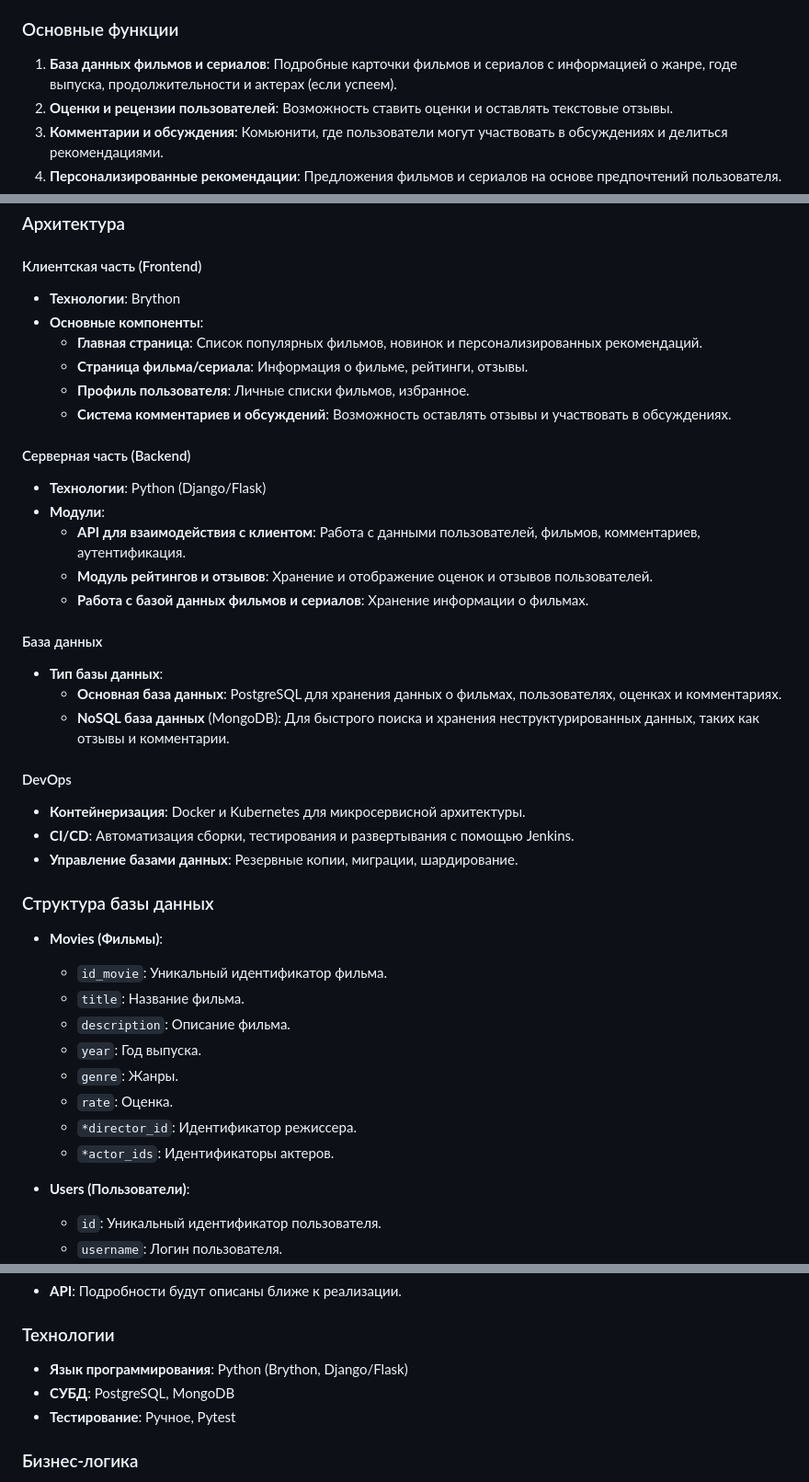
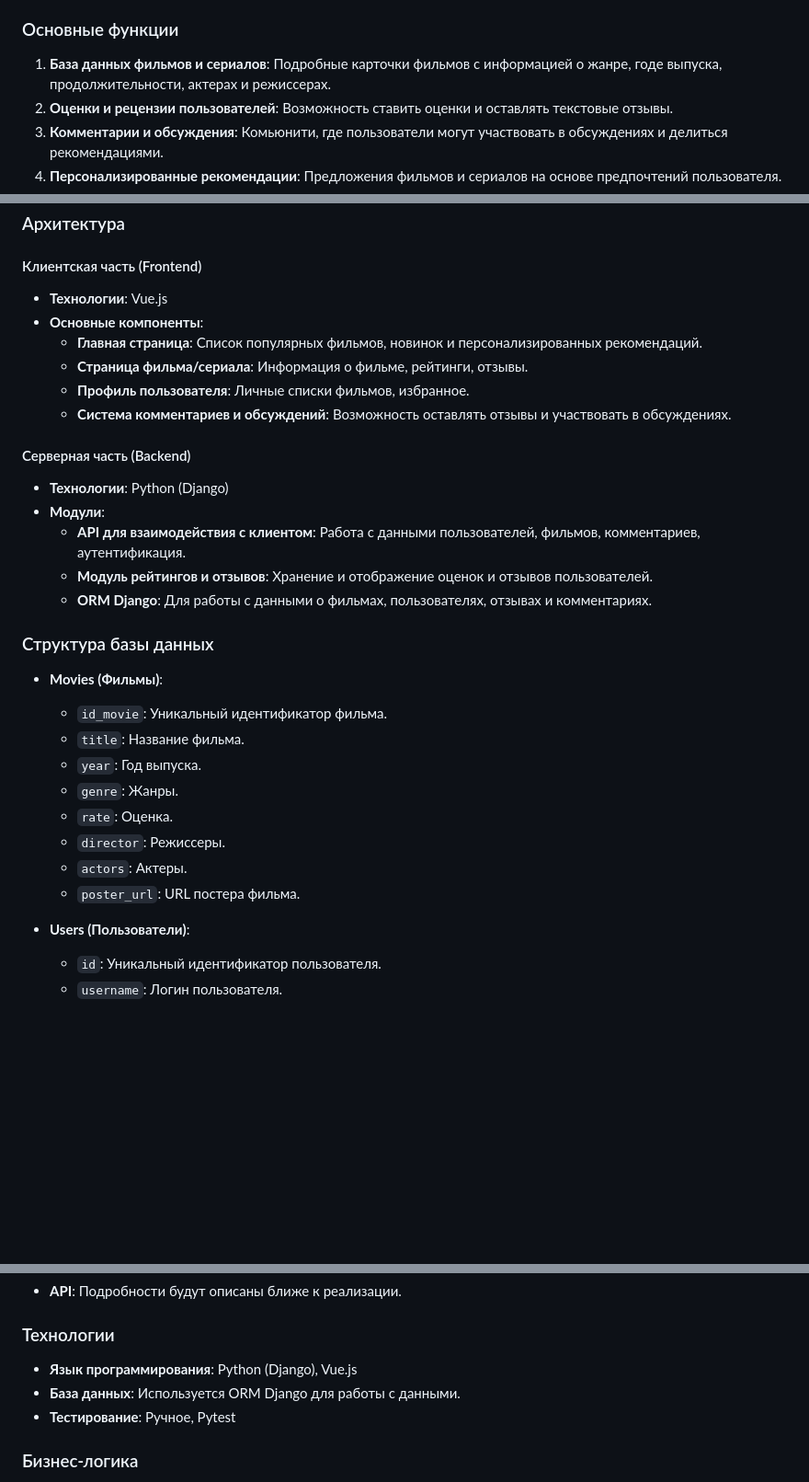
Before and after one commit to Turalchik/watcherry, a Markdown page: README.md, 3 parts joined by grey strips. Shown at 92% size. GitHub-like rendering; blank space fills up the shorter version.

Commit message:
docs : fix README.md

```diff
--- a/README.md
+++ b/README.md
@@ -7,7 +7,7 @@
 
 ### Основные функции
 
-1. **База данных фильмов и сериалов**: Подробные карточки фильмов и сериалов с информацией о жанре, годе выпуска, продолжительности и актерах (если успеем).
+1. **База данных фильмов и сериалов**: Подробные карточки фильмов с информацией о жанре, годе выпуска, продолжительности, актерах и режиссерах.
 2. **Оценки и рецензии пользователей**: Возможность ставить оценки и оставлять текстовые отзывы.
 3. **Комментарии и обсуждения**: Комьюнити, где пользователи могут участвовать в обсуждениях и делиться рекомендациями.
 4. **Персонализированные рекомендации**: Предложения фильмов и сериалов на основе предпочтений пользователя.
@@ -24,7 +24,7 @@
 
 #### Клиентская часть (Frontend)
 
-- **Технологии**: Brython
+- **Технологии**: Vue.js
 - **Основные компоненты**:
   - **Главная страница**: Список популярных фильмов, новинок и персонализированных рекомендаций.
   - **Страница фильма/сериала**: Информация о фильме, рейтинги, отзывы.
@@ -33,35 +33,23 @@
 
 #### Серверная часть (Backend)
 
-- **Технологии**: Python (Django/Flask)
+- **Технологии**: Python (Django)
 - **Модули**:
   - **API для взаимодействия с клиентом**: Работа с данными пользователей, фильмов, комментариев, аутентификация.
   - **Модуль рейтингов и отзывов**: Хранение и отображение оценок и отзывов пользователей.
-  - **Работа с базой данных фильмов и сериалов**: Хранение информации о фильмах.
-
-#### База данных
-
-- **Тип базы данных**:
-  - **Основная база данных**: PostgreSQL для хранения данных о фильмах, пользователях, оценках и комментариях.
-  - **NoSQL база данных** (MongoDB): Для быстрого поиска и хранения неструктурированных данных, таких как отзывы и комментарии.
-
-#### DevOps
-
-- **Контейнеризация**: Docker и Kubernetes для микросервисной архитектуры.
-- **CI/CD**: Автоматизация сборки, тестирования и развертывания с помощью Jenkins.
-- **Управление базами данных**: Резервные копии, миграции, шардирование.
+  - **ORM Django**: Для работы с данными о фильмах, пользователях, отзывах и комментариях.
 
 ### Структура базы данных
 
 - **Movies (Фильмы)**:
   - `id_movie`: Уникальный идентификатор фильма.
   - `title`: Название фильма.
-  - `description`: Описание фильма.
   - `year`: Год выпуска.
   - `genre`: Жанры.
   - `rate`: Оценка.
-  - `*director_id`: Идентификатор режиссера.
-  - `*actor_ids`: Идентификаторы актеров.
+  - `director`: Режиссеры.
+  - `actors`: Актеры.
+  - `poster_url`: URL постера фильма.
 
 - **Users (Пользователи)**:
   - `id`: Уникальный идентификатор пользователя.
@@ -96,8 +84,8 @@
 
 ### Технологии
 
-- **Язык программирования**: Python (Brython, Django/Flask)
-- **СУБД**: PostgreSQL, MongoDB
+- **Язык программирования**: Python (Django), Vue.js
+- **База данных**: Используется ORM Django для работы с данными.
 - **Тестирование**: Ручное, Pytest
 
 ### Бизнес-логика
```
